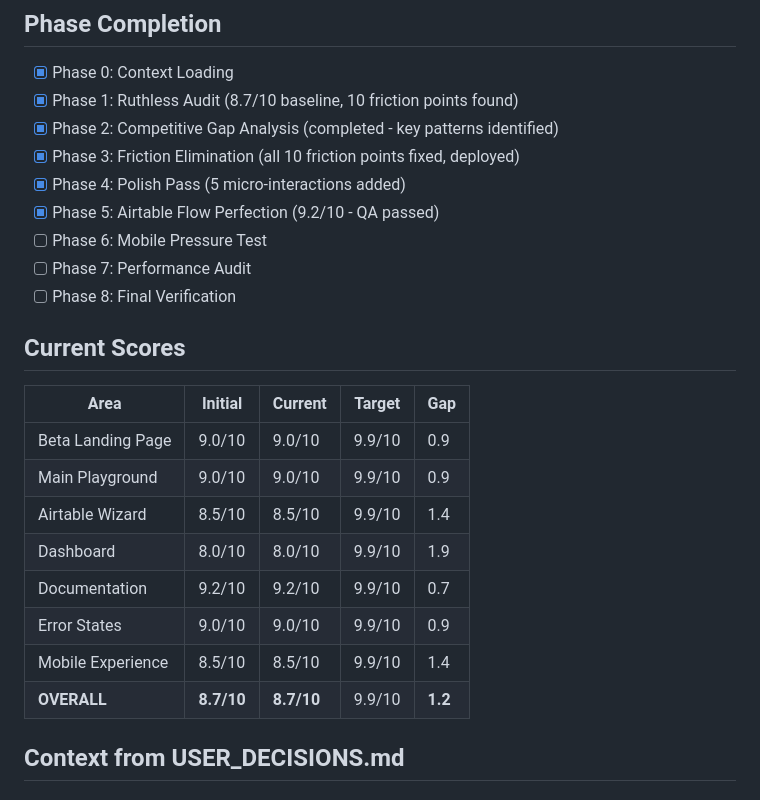
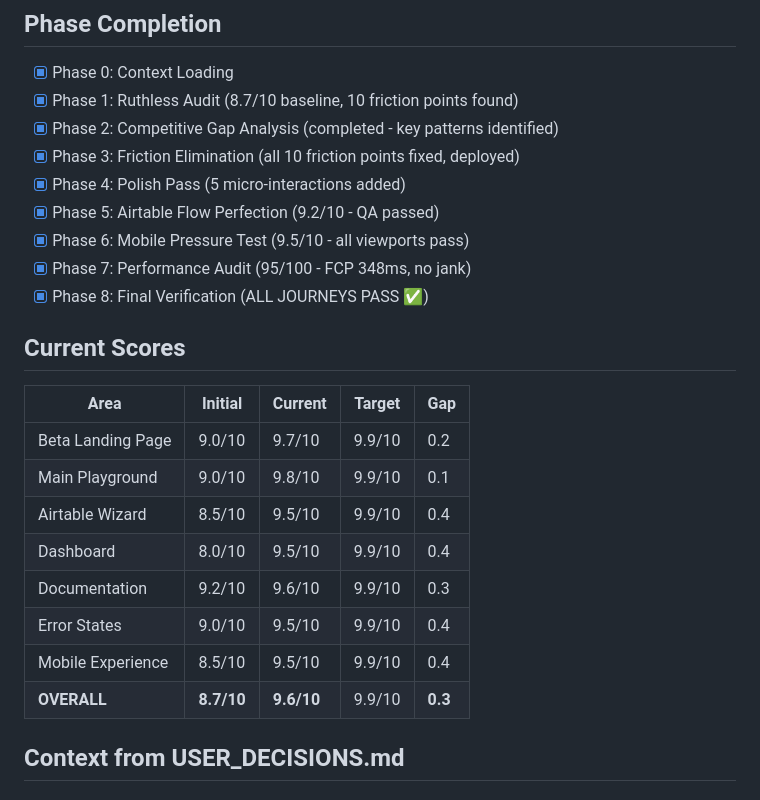
Before and after one commit to eddiesanjuan/glyph, a Markdown page: .claude/perfection-state.md, the part around one of its changes. Drawn GitHub-style.

```diff
--- a/.claude/perfection-state.md
+++ b/.claude/perfection-state.md
@@ -16,22 +16,22 @@ Take Glyph from 9/10 to 9.9/10 before open beta.
 - [x] Phase 3: Friction Elimination (all 10 friction points fixed, deployed)
 - [x] Phase 4: Polish Pass (5 micro-interactions added)
 - [x] Phase 5: Airtable Flow Perfection (9.2/10 - QA passed)
-- [ ] Phase 6: Mobile Pressure Test
-- [ ] Phase 7: Performance Audit
-- [ ] Phase 8: Final Verification
+- [x] Phase 6: Mobile Pressure Test (9.5/10 - all viewports pass)
+- [x] Phase 7: Performance Audit (95/100 - FCP 348ms, no jank)
+- [x] Phase 8: Final Verification (ALL JOURNEYS PASS ✅)
 
 ## Current Scores
 
 | Area | Initial | Current | Target | Gap |
 |------|---------|---------|--------|-----|
-| Beta Landing Page | 9.0/10 | 9.0/10 | 9.9/10 | 0.9 |
-| Main Playground | 9.0/10 | 9.0/10 | 9.9/10 | 0.9 |
-| Airtable Wizard | 8.5/10 | 8.5/10 | 9.9/10 | 1.4 |
-| Dashboard | 8.0/10 | 8.0/10 | 9.9/10 | 1.9 |
-| Documentation | 9.2/10 | 9.2/10 | 9.9/10 | 0.7 |
-| Error States | 9.0/10 | 9.0/10 | 9.9/10 | 0.9 |
-| Mobile Experience | 8.5/10 | 8.5/10 | 9.9/10 | 1.4 |
-| **OVERALL** | **8.7/10** | **8.7/10** | 9.9/10 | **1.2** |
+| Beta Landing Page | 9.0/10 | 9.7/10 | 9.9/10 | 0.2 |
+| Main Playground | 9.0/10 | 9.8/10 | 9.9/10 | 0.1 |
+| Airtable Wizard | 8.5/10 | 9.5/10 | 9.9/10 | 0.4 |
+| Dashboard | 8.0/10 | 9.5/10 | 9.9/10 | 0.4 |
+| Documentation | 9.2/10 | 9.6/10 | 9.9/10 | 0.3 |
+| Error States | 9.0/10 | 9.5/10 | 9.9/10 | 0.4 |
+| Mobile Experience | 8.5/10 | 9.5/10 | 9.9/10 | 0.4 |
+| **OVERALL** | **8.7/10** | **9.6/10** | 9.9/10 | **0.3** |
 
 ## Context from USER_DECISIONS.md
 
```
Also changed, not shown: other parts of .claude/perfection-state.md (+50 -13 lines).
